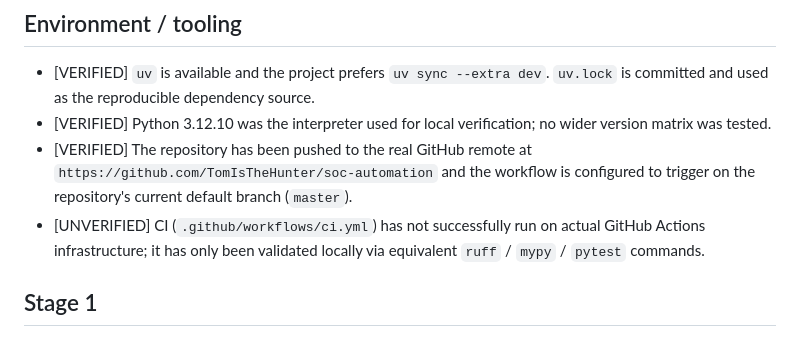
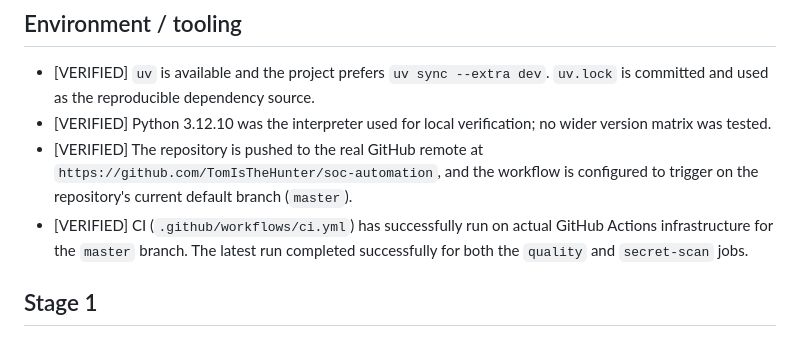
Before and after one commit to TomIsTheHunter/soc-automation, a Markdown page: docs/assumptions.md, the part around the change. Drawn GitHub-style.

```diff
--- a/docs/assumptions.md
+++ b/docs/assumptions.md
@@ -9,12 +9,12 @@ rather than scattered across commit messages and chat history.
   `uv.lock` is committed and used as the reproducible dependency source.
 - [VERIFIED] Python 3.12.10 was the interpreter used for local verification;
   no wider version matrix was tested.
-- [VERIFIED] The repository has been pushed to the real GitHub remote at
-  `https://github.com/TomIsTheHunter/soc-automation` and the workflow is
+- [VERIFIED] The repository is pushed to the real GitHub remote at
+  `https://github.com/TomIsTheHunter/soc-automation`, and the workflow is
   configured to trigger on the repository's current default branch (`master`).
-- [UNVERIFIED] CI (`.github/workflows/ci.yml`) has not successfully run on
-  actual GitHub Actions infrastructure; it has only been validated locally via
-  equivalent `ruff` / `mypy` / `pytest` commands.
+- [VERIFIED] CI (`.github/workflows/ci.yml`) has successfully run on actual
+  GitHub Actions infrastructure for the `master` branch. The latest run
+  completed successfully for both the `quality` and `secret-scan` jobs.
 
 ## Stage 1
 
```
Also changed, not shown: README.md (+1 -1 lines).
